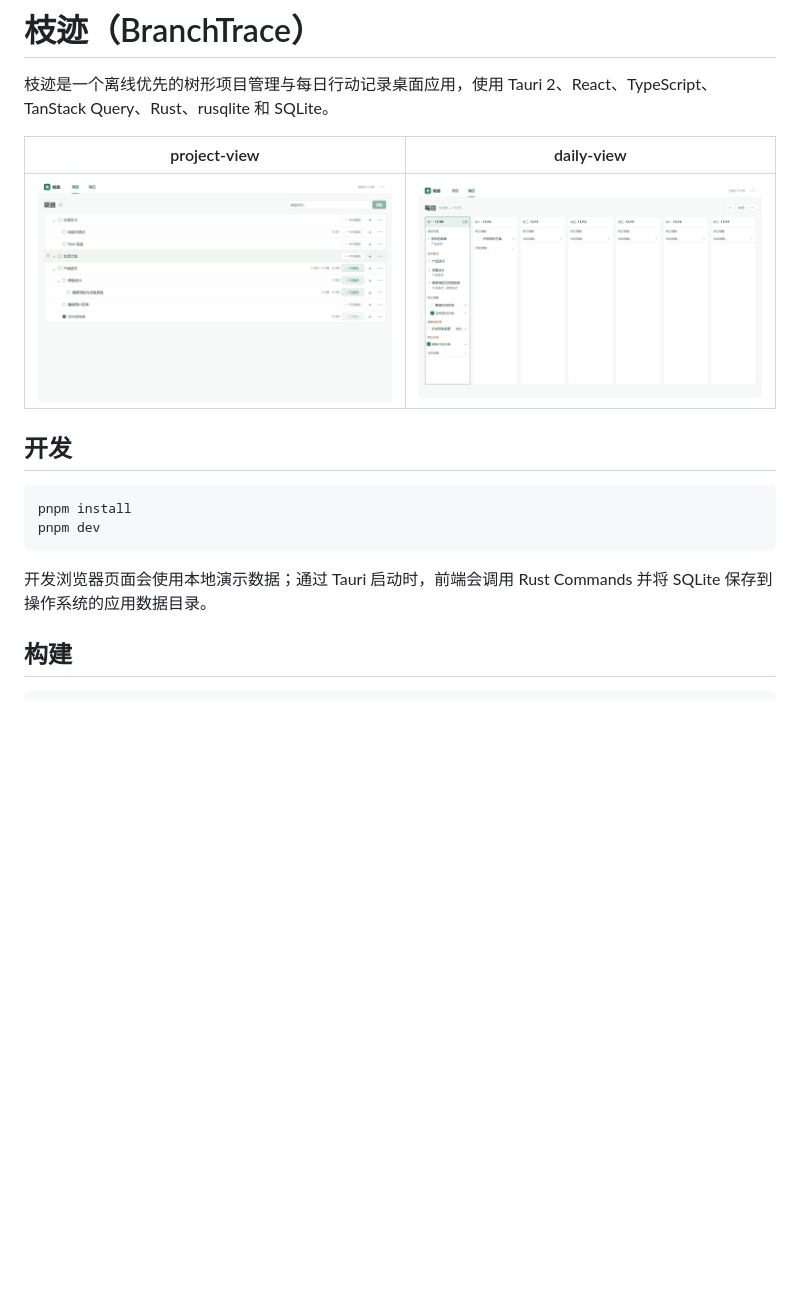
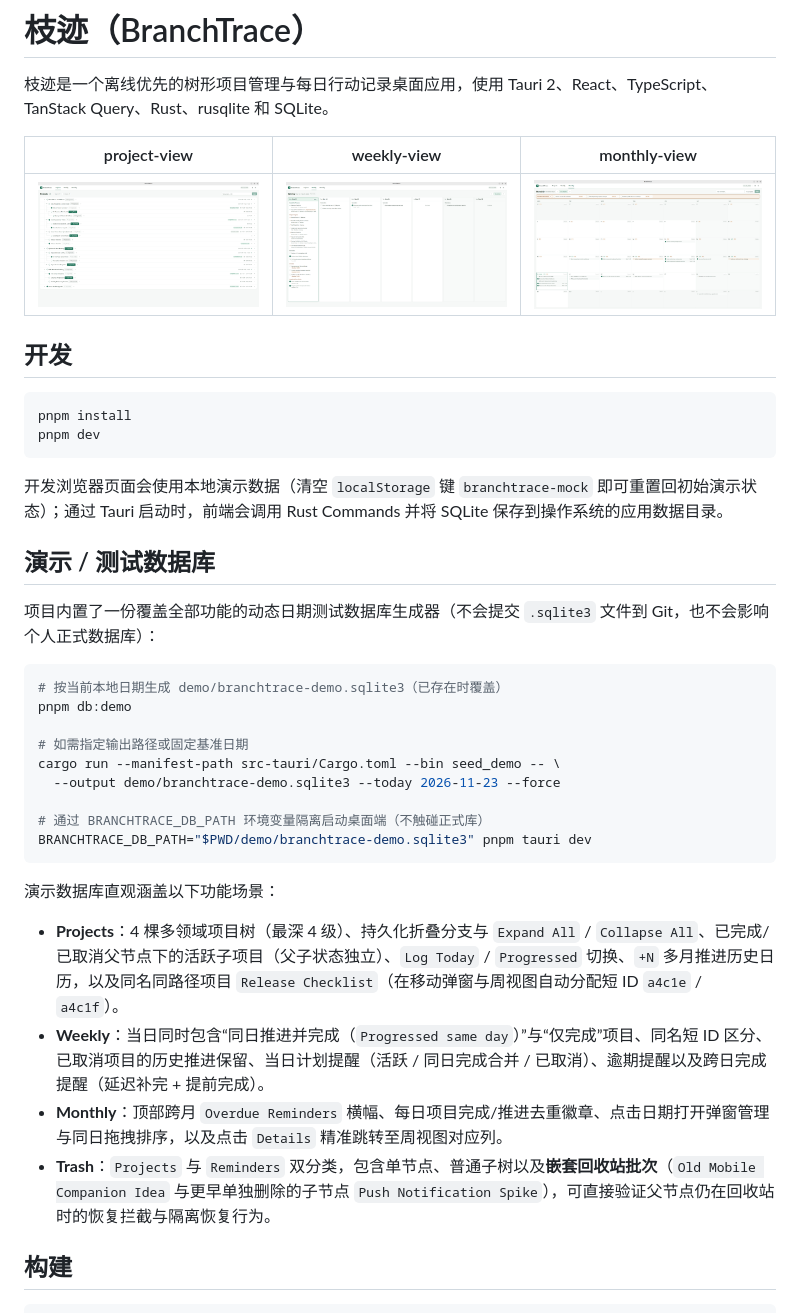
Before and after one commit to berrylvz/BranchTrace, a Markdown page: readme.md, the part around one of its changes. Drawn GitHub-style; pictures changed too: assets/monthly-view.png (added), assets/project-view.png, assets/weekly-view.png (added); blank space fills up the shorter version.

Commit message:
docs: update README guide and view screenshots

````diff
--- a/readme.md
+++ b/readme.md
@@ -2,9 +2,9 @@
 
 枝迹是一个离线优先的树形项目管理与每日行动记录桌面应用，使用 Tauri 2、React、TypeScript、TanStack Query、Rust、rusqlite 和 SQLite。
 
-| project-view | daily-view |
-| --- | --- |
-| ![project-view](./assets/project-view.png) | ![daily-view](assets/daily-view.png) |
+| project-view | weekly-view | monthly-view |
+| --- | --- | --- |
+| ![project-view](./assets/project-view.png) | ![weekly-view](assets/weekly-view.png) | ![monthly-view](assets/monthly-view.png) |
 
 
 
@@ -15,7 +15,30 @@ pnpm install
 pnpm dev
 ```
 
-开发浏览器页面会使用本地演示数据；通过 Tauri 启动时，前端会调用 Rust Commands 并将 SQLite 保存到操作系统的应用数据目录。
+开发浏览器页面会使用本地演示数据（清空 `localStorage` 键 `branchtrace-mock` 即可重置回初始演示状态）；通过 Tauri 启动时，前端会调用 Rust Commands 并将 SQLite 保存到操作系统的应用数据目录。
+
+## 演示 / 测试数据库
+
+项目内置了一份覆盖全部功能的动态日期测试数据库生成器（不会提交 `.sqlite3` 文件到 Git，也不会影响个人正式数据库）：
+
+```bash
+# 按当前本地日期生成 demo/branchtrace-demo.sqlite3（已存在时覆盖）
+pnpm db:demo
+
+# 如需指定输出路径或固定基准日期
+cargo run --manifest-path src-tauri/Cargo.toml --bin seed_demo -- \
+  --output demo/branchtrace-demo.sqlite3 --today 2026-11-23 --force
+
+# 通过 BRANCHTRACE_DB_PATH 环境变量隔离启动桌面端（不触碰正式库）
+BRANCHTRACE_DB_PATH="$PWD/demo/branchtrace-demo.sqlite3" pnpm tauri dev
+```
+
+演示数据库直观涵盖以下功能场景：
+
+- **Projects**：4 棵多领域项目树（最深 4 级）、持久化折叠分支与 `Expand All` / `Collapse All`、已完成/已取消父节点下的活跃子项目（父子状态独立）、`Log Today` / `Progressed` 切换、`+N` 多月推进历史日历，以及同名同路径项目 `Release Checklist`（在移动弹窗与周视图自动分配短 ID `a4c1e` / `a4c1f`）。
+- **Weekly**：当日同时包含“同日推进并完成（`Progressed same day`）”与“仅完成”项目、同名短 ID 区分、已取消项目的历史推进保留、当日计划提醒（活跃 / 同日完成合并 / 已取消）、逾期提醒以及跨日完成提醒（延迟补完 + 提前完成）。
+- **Monthly**：顶部跨月 `Overdue Reminders` 横幅、每日项目完成/推进去重徽章、点击日期打开弹窗管理与同日拖拽排序，以及点击 `Details` 精准跳转至周视图对应列。
+- **Trash**：`Projects` 与 `Reminders` 双分类，包含单节点、普通子树以及**嵌套回收站批次**（`Old Mobile Companion Idea` 与更早单独删除的子节点 `Push Notification Spike`），可直接验证父节点仍在回收站时的恢复拦截与隔离恢复行为。
 
 ## 构建
 
````
Also changed, not shown: other parts of readme.md (+59 -9 lines).
